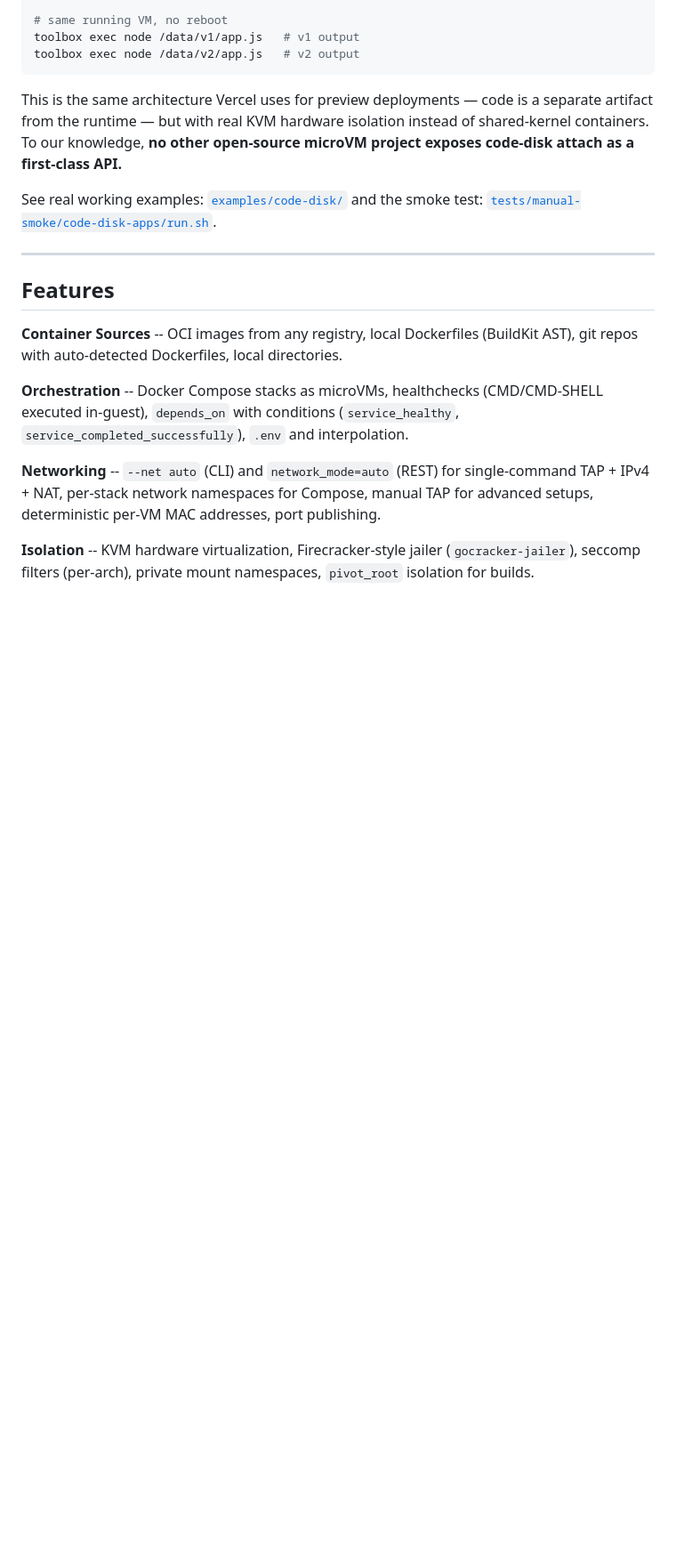
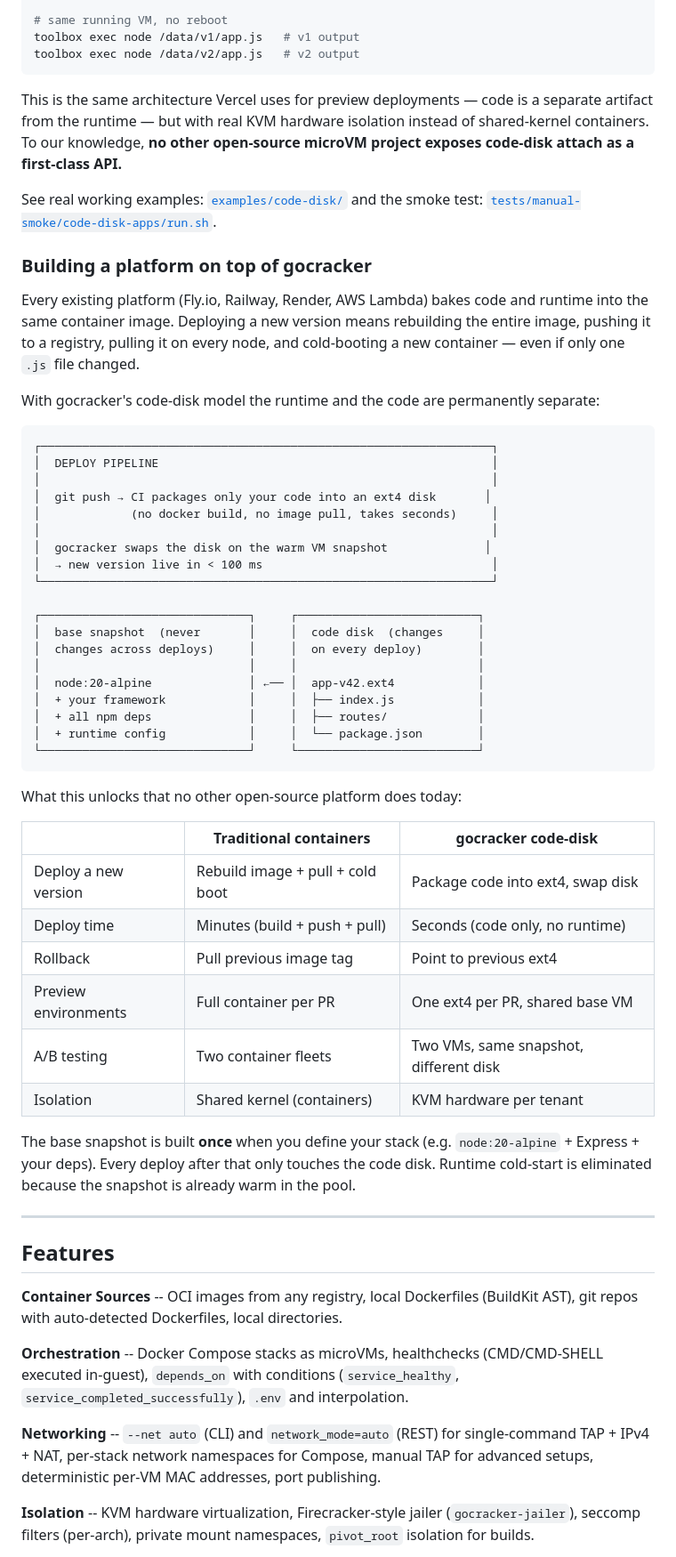
Before and after one commit to misaelzapata/gocracker, a Markdown page: README.md, the part around one of its changes. Shown at 89% size. Drawn GitHub-style; blank space fills up the shorter version.

Commit message:
docs: platform builder use case + S3/R2 code-disk roadmap item

````diff
--- a/README.md
+++ b/README.md
@@ -95,6 +95,47 @@ toolbox exec node /data/v2/app.js   # v2 output
 This is the same architecture Vercel uses for preview deployments — code is a separate artifact from the runtime — but with real KVM hardware isolation instead of shared-kernel containers. To our knowledge, **no other open-source microVM project exposes code-disk attach as a first-class API.**
 
 See real working examples: [`examples/code-disk/`](examples/code-disk/) and the smoke test: [`tests/manual-smoke/code-disk-apps/run.sh`](tests/manual-smoke/code-disk-apps/run.sh).
+
+### Building a platform on top of gocracker
+
+Every existing platform (Fly.io, Railway, Render, AWS Lambda) bakes code and runtime into the same container image. Deploying a new version means rebuilding the entire image, pushing it to a registry, pulling it on every node, and cold-booting a new container — even if only one `.js` file changed.
+
+With gocracker's code-disk model the runtime and the code are permanently separate:
+
+```
+┌─────────────────────────────────────────────────────────────────┐
+│  DEPLOY PIPELINE                                                │
+│                                                                 │
+│  git push → CI packages only your code into an ext4 disk       │
+│             (no docker build, no image pull, takes seconds)     │
+│                                                                 │
+│  gocracker swaps the disk on the warm VM snapshot              │
+│  → new version live in < 100 ms                                 │
+└─────────────────────────────────────────────────────────────────┘
+
+┌──────────────────────────────┐     ┌──────────────────────────┐
+│  base snapshot  (never       │     │  code disk  (changes     │
+│  changes across deploys)     │     │  on every deploy)        │
+│                              │     │                          │
+│  node:20-alpine              │ ←── │  app-v42.ext4            │
+│  + your framework            │     │  ├── index.js            │
+│  + all npm deps              │     │  ├── routes/             │
+│  + runtime config            │     │  └── package.json        │
+└──────────────────────────────┘     └──────────────────────────┘
+```
+
+What this unlocks that no other open-source platform does today:
+
+| | Traditional containers | gocracker code-disk |
+|---|---|---|
+| Deploy a new version | Rebuild image + pull + cold boot | Package code into ext4, swap disk |
+| Deploy time | Minutes (build + push + pull) | Seconds (code only, no runtime) |
+| Rollback | Pull previous image tag | Point to previous ext4 |
+| Preview environments | Full container per PR | One ext4 per PR, shared base VM |
+| A/B testing | Two container fleets | Two VMs, same snapshot, different disk |
+| Isolation | Shared kernel (containers) | KVM hardware per tenant |
+
+The base snapshot is built **once** when you define your stack (e.g. `node:20-alpine` + Express + your deps). Every deploy after that only touches the code disk. Runtime cold-start is eliminated because the snapshot is already warm in the pool.
 
 ---
 
````
Also changed, not shown: other parts of README.md (+6 -5 lines).
